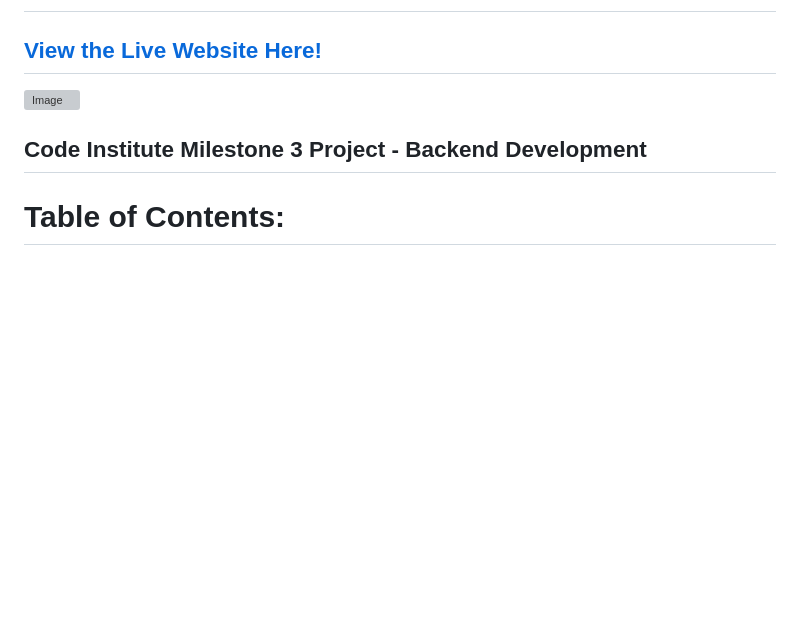
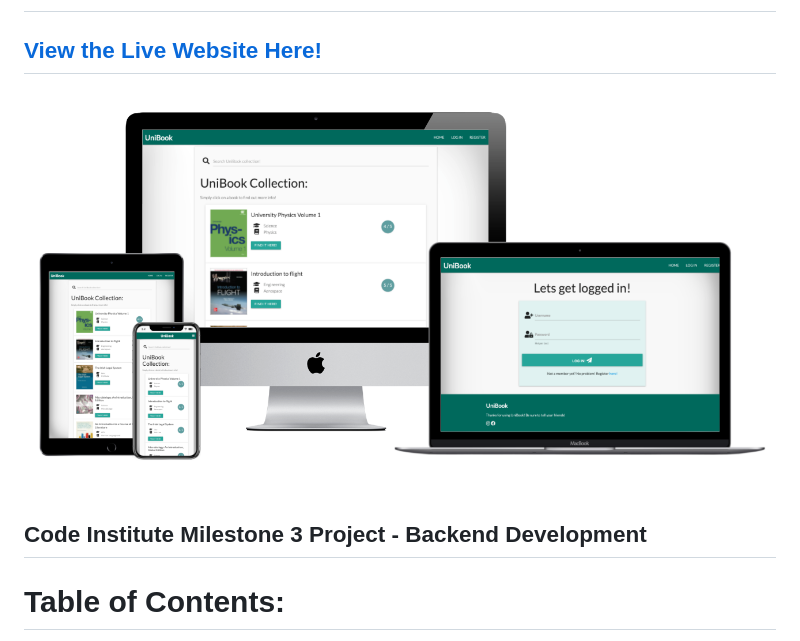
Before and after one commit to byrnelorcan/MS3-UniBook, a Markdown page: README.md, the part around the change. Rendered like a GitHub page; pictures changed too: static/images/mockup.png (added); blank space fills up the shorter version; grey boxes are pictures that could not be loaded.

Commit message:
readme image mock up and format

```diff
--- a/README.md
+++ b/README.md
@@ -2,7 +2,7 @@
 
 ## **[View the Live Website Here!]()** ##
 
-![Image]()
+![Image](static/images/mockup.png)
 
 ## **Code Institute Milestone 3 Project - Backend Development**
 
```
